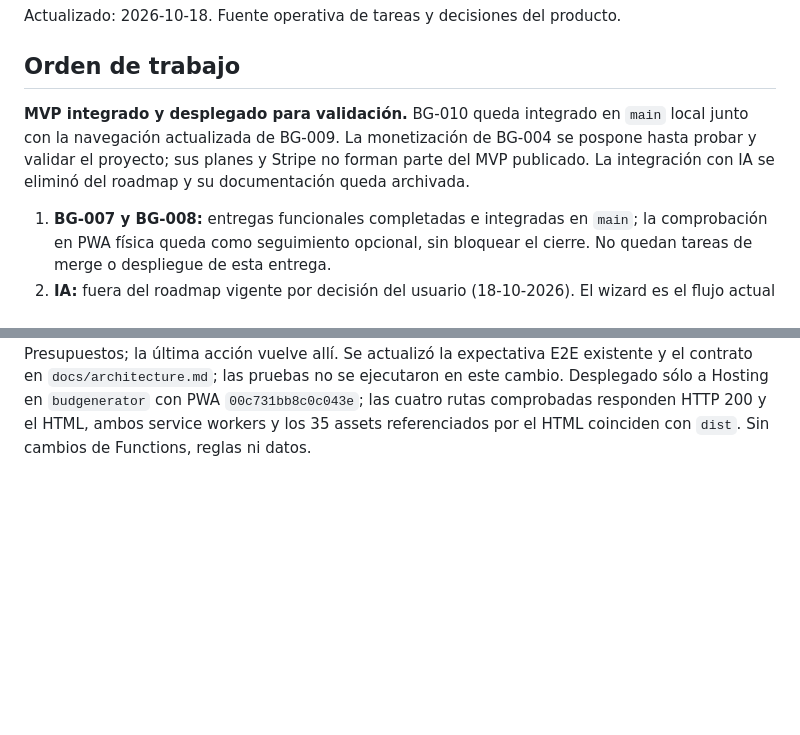
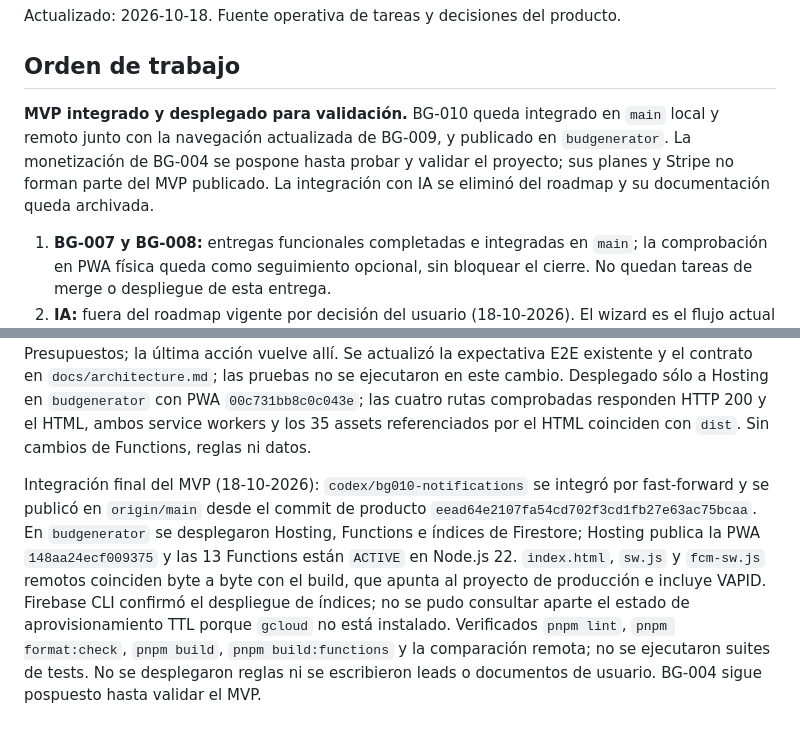
Before and after one commit to samuelrebuelta/budgenerator, a Markdown page: docs/plan.md, 2 parts joined by grey strips. GitHub-like rendering; blank space fills up the shorter version.

Commit message:
docs: record final MVP deployment

```diff
--- a/docs/plan.md
+++ b/docs/plan.md
@@ -4,7 +4,7 @@ Actualizado: 2026-10-18. Fuente operativa de tareas y decisiones del producto.
 
 ## Orden de trabajo
 
-**MVP integrado y desplegado para validación.** BG-010 queda integrado en `main` local junto con la navegación actualizada de BG-009. La monetización de BG-004 se pospone hasta probar y validar el proyecto; sus planes y Stripe no forman parte del MVP publicado. La integración con IA se eliminó del roadmap y su documentación queda archivada.
+**MVP integrado y desplegado para validación.** BG-010 queda integrado en `main` local y remoto junto con la navegación actualizada de BG-009, y publicado en `budgenerator`. La monetización de BG-004 se pospone hasta probar y validar el proyecto; sus planes y Stripe no forman parte del MVP publicado. La integración con IA se eliminó del roadmap y su documentación queda archivada.
 
 1. **BG-007 y BG-008:** entregas funcionales completadas e integradas en `main`; la comprobación en PWA física queda como seguimiento opcional, sin bloquear el cierre. No quedan tareas de merge o despliegue de esta entrega.
 2. **IA:** fuera del roadmap vigente por decisión del usuario (18-10-2026). El wizard es el flujo actual de creación guiada; no hay integración de IA planificada ni trabajo abierto de BG-006.
@@ -161,3 +161,5 @@ Menú en cabeceras secundarias (18-10-2026): en móvil, las cabeceras con retorn
 Orden de navegación (18-10-2026): Presupuestos pasa a ser la primera pestaña móvil y el primer elemento de la sidebar de escritorio; el resto conserva el orden Proyectos, Catálogo y Solicitudes. Verificados `pnpm lint`, `pnpm format:check`, `pnpm build` y `git diff --check`; no se ejecutaron suites de tests. Hosting publicó la PWA `8e30344826c30a6f` en https://budgenerator.web.app: `/`, `/budgets`, `/index.html`, `sw.js`, `fcm-sw.js` y todos los assets referenciados por el HTML responden HTTP 200 y los archivos estáticos comparados coinciden con `dist`. Sólo se desplegó Hosting; no se publicaron Functions ni reglas.
 
 Guía interactiva (18-10-2026): el recorrido pone Presupuestos en el centro y enlaza Solicitudes → presupuesto → proyecto: empieza en Presupuestos, explica la conversión de una solicitud y termina con el seguimiento de proyectos. Catálogo, Plantillas y Mi empresa quedan como apoyos para preparar y reutilizar el presupuesto. Tanto el alta como la repetición desde Ayuda empiezan en Presupuestos; la última acción vuelve allí. Se actualizó la expectativa E2E existente y el contrato en `docs/architecture.md`; las pruebas no se ejecutaron en este cambio. Desplegado sólo a Hosting en `budgenerator` con PWA `00c731bb8c0c043e`; las cuatro rutas comprobadas responden HTTP 200 y el HTML, ambos service workers y los 35 assets referenciados por el HTML coinciden con `dist`. Sin cambios de Functions, reglas ni datos.
+
+Integración final del MVP (18-10-2026): `codex/bg010-notifications` se integró por fast-forward y se publicó en `origin/main` desde el commit de producto `eead64e2107fa54cd702f3cd1fb27e63ac75bcaa`. En `budgenerator` se desplegaron Hosting, Functions e índices de Firestore; Hosting publica la PWA `148aa24ecf009375` y las 13 Functions están `ACTIVE` en Node.js 22. `index.html`, `sw.js` y `fcm-sw.js` remotos coinciden byte a byte con el build, que apunta al proyecto de producción e incluye VAPID. Firebase CLI confirmó el despliegue de índices; no se pudo consultar aparte el estado de aprovisionamiento TTL porque `gcloud` no está instalado. Verificados `pnpm lint`, `pnpm format:check`, `pnpm build`, `pnpm build:functions` y la comparación remota; no se ejecutaron suites de tests. No se desplegaron reglas ni se escribieron leads o documentos de usuario. BG-004 sigue pospuesto hasta validar el MVP.
```
Also changed, not shown: docs/firebase.md (+2 -0 lines).
